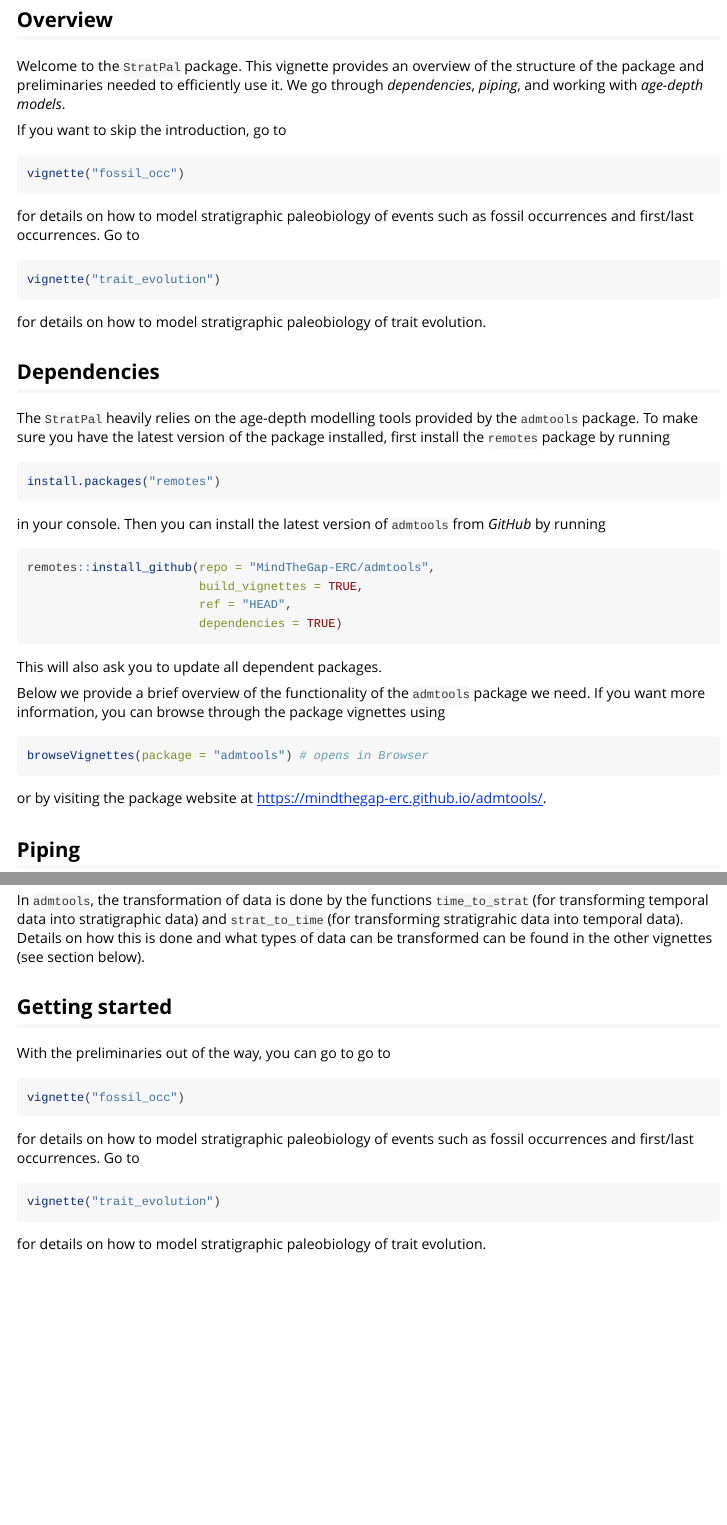
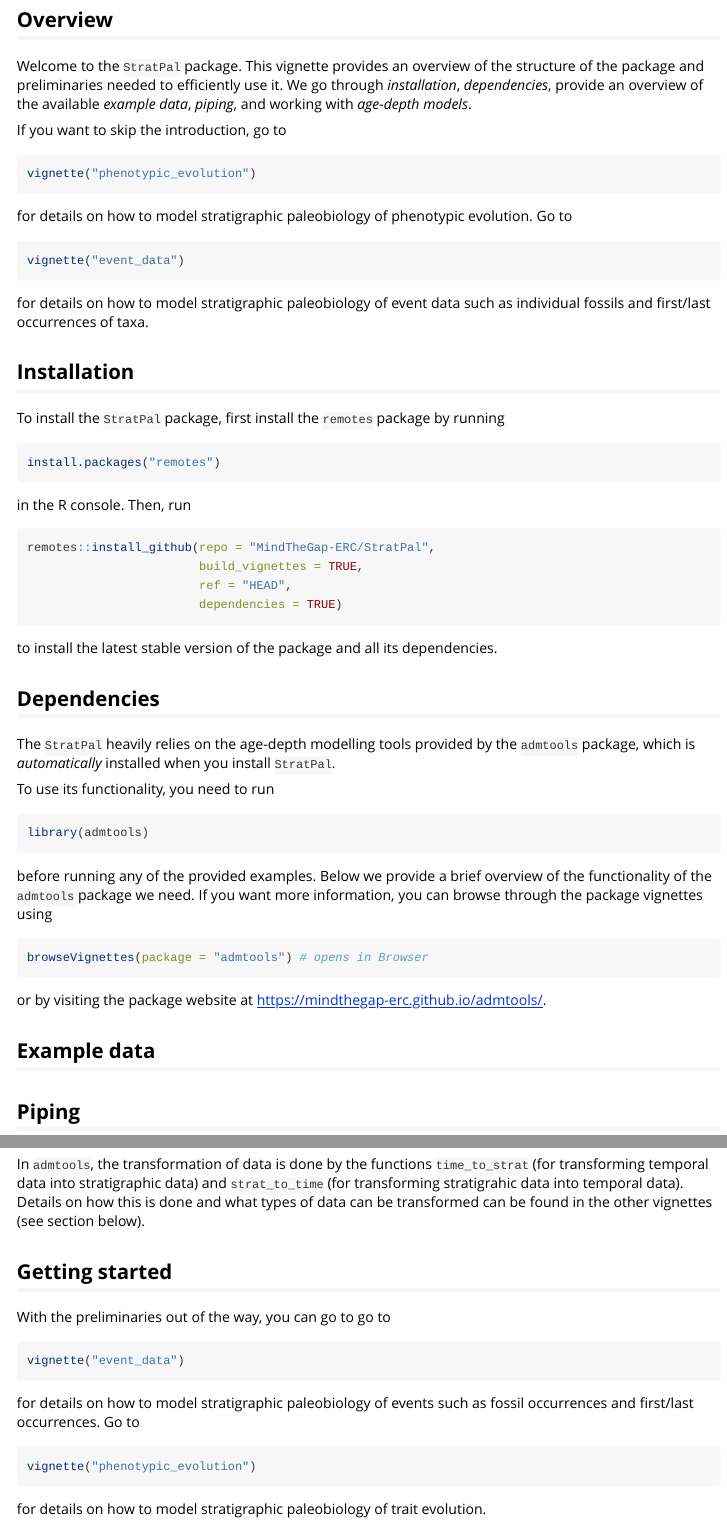
Before and after one commit to MindTheGap-ERC/StratPal, an R Markdown document (vignettes/StratPal.Rmd): the page in a window 1100 px wide, from 160 px down, and a second part further down, joined at a grey line. Rendered offline with R 4.5, knitr and Pandoc, with nearby package versions; code that draws random numbers runs with fixed seeds of ours; some code elsewhere in the file could not run offline; long lines of code are wrapped.

Commit message:
Update StratPal.Rmd
adjust vignette names, add section on example data

````diff
--- a/vignettes/StratPal.Rmd
+++ b/vignettes/StratPal.Rmd
@@ -21,48 +21,61 @@ library(admtools)
 
 ## Overview
 
-Welcome to the `StratPal` package. This vignette provides an overview of the structure of the package and preliminaries needed to efficiently use it. We go through _dependencies_, _piping_, and working with _age-depth models_.
+Welcome to the `StratPal` package. This vignette provides an overview of the structure of the package and preliminaries needed to efficiently use it. We go through _installation_, _dependencies_, provide an overview of the available _example data_, _piping_, and working with _age-depth models_.
 
 If you want to skip the introduction, go to
 
 ```{r, eval=FALSE}
-vignette("fossil_occ")
+vignette("phenotypic_evolution")
 ```
 
-for details on how to model stratigraphic paleobiology of events such as fossil occurrences and first/last occurrences. Go to
+for details on how to model stratigraphic paleobiology of phenotypic evolution. Go to
 
 ```{r, eval=FALSE}
-vignette("trait_evolution")
+vignette("event_data")
 ```
 
-for details on how to model stratigraphic paleobiology of trait evolution.
+for details on how to model stratigraphic paleobiology of event data such as individual fossils and first/last occurrences of taxa.
 
-## Dependencies
+## Installation
 
-The `StratPal` heavily relies on the age-depth modelling tools provided by the `admtools` package. To make sure you have the latest version of the package installed, first install the `remotes` package by running
+To install the `StratPal` package, first install the `remotes` package by running
 
-```{r, eval=FALSE}
+```R
 install.packages("remotes")
 ```
 
-in your console. Then you can install the latest version of `admtools` from _GitHub_ by running
+in the R console. Then, run
 
-```{r, eval=FALSE}
-remotes::install_github(repo = "MindTheGap-ERC/admtools",
+```R
+remotes::install_github(repo = "MindTheGap-ERC/StratPal",
                         build_vignettes = TRUE,
                         ref = "HEAD",
                         dependencies = TRUE)
 ```
 
-This will also ask you to update all dependent packages.
+to install the latest stable version of the package and all its dependencies.
 
-Below we provide a brief overview of the functionality of the `admtools` package we need. If you want more information, you can browse through the package vignettes using
+## Dependencies
+
+The `StratPal` heavily relies on the age-depth modelling tools provided by the `admtools` package, which is _automatically_ installed when you install `StratPal`.
+
+To use its functionality, you need to run
+
+```{r}
+library(admtools)
+```
+
+
+before running any of the provided examples. Below we provide a brief overview of the functionality of the `admtools` package we need. If you want more information, you can browse through the package vignettes using
 
 ```{r, eval=FALSE}
 browseVignettes(package = "admtools") # opens in Browser
 ```
 
 or by visiting the package website at https://mindthegap-erc.github.io/admtools/.
+
+## Example data
 
 ## Piping
 
@@ -182,13 +195,13 @@ In `admtools`, the transformation of data is done by the functions `time_to_stra
 With the preliminaries out of the way, you can go to go to
 
 ```{r, eval=FALSE}
-vignette("fossil_occ")
+vignette("event_data")
 ```
 
 for details on how to model stratigraphic paleobiology of events such as fossil occurrences and first/last occurrences. Go to
 
 ```{r, eval=FALSE}
-vignette("trait_evolution")
+vignette("phenotypic_evolution")
 ```
 
 for details on how to model stratigraphic paleobiology of trait evolution.
````
